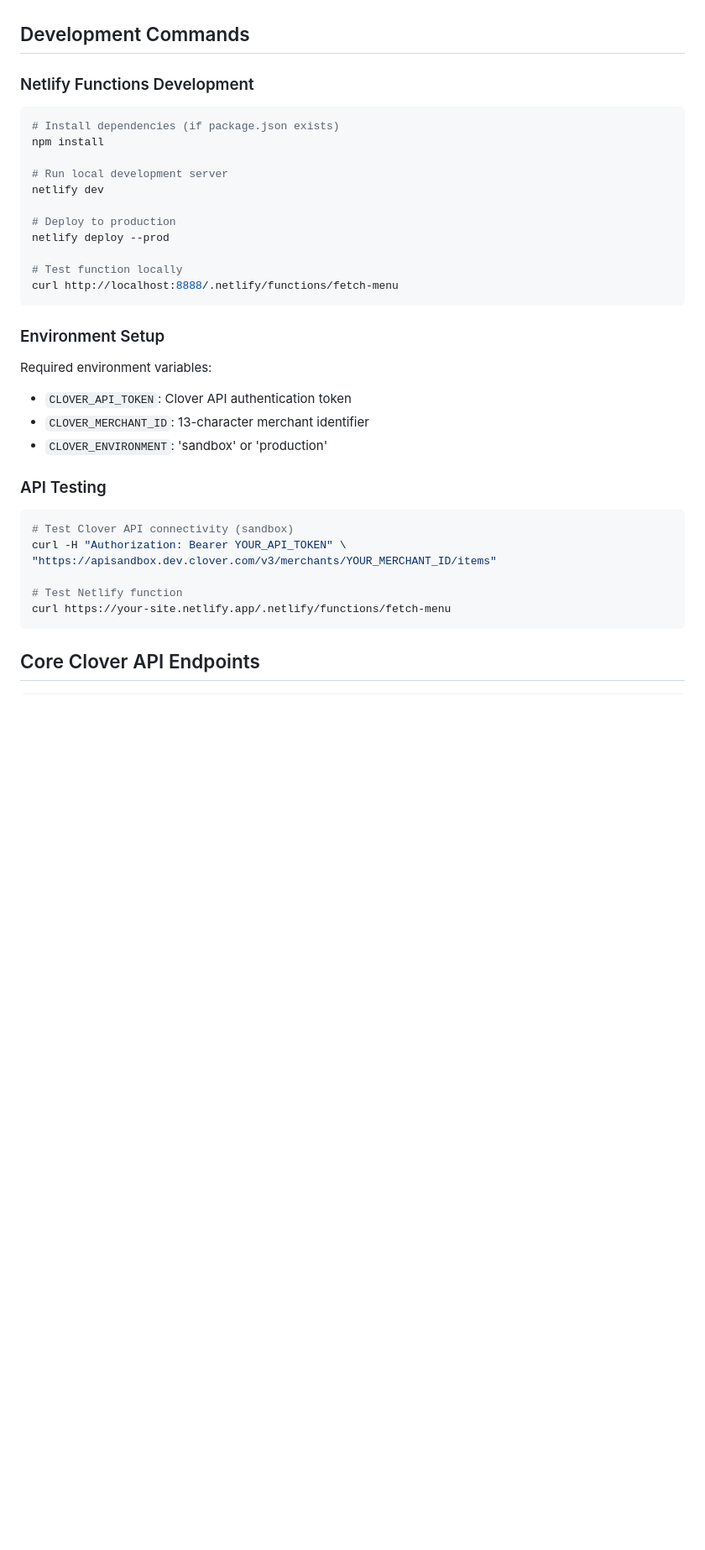
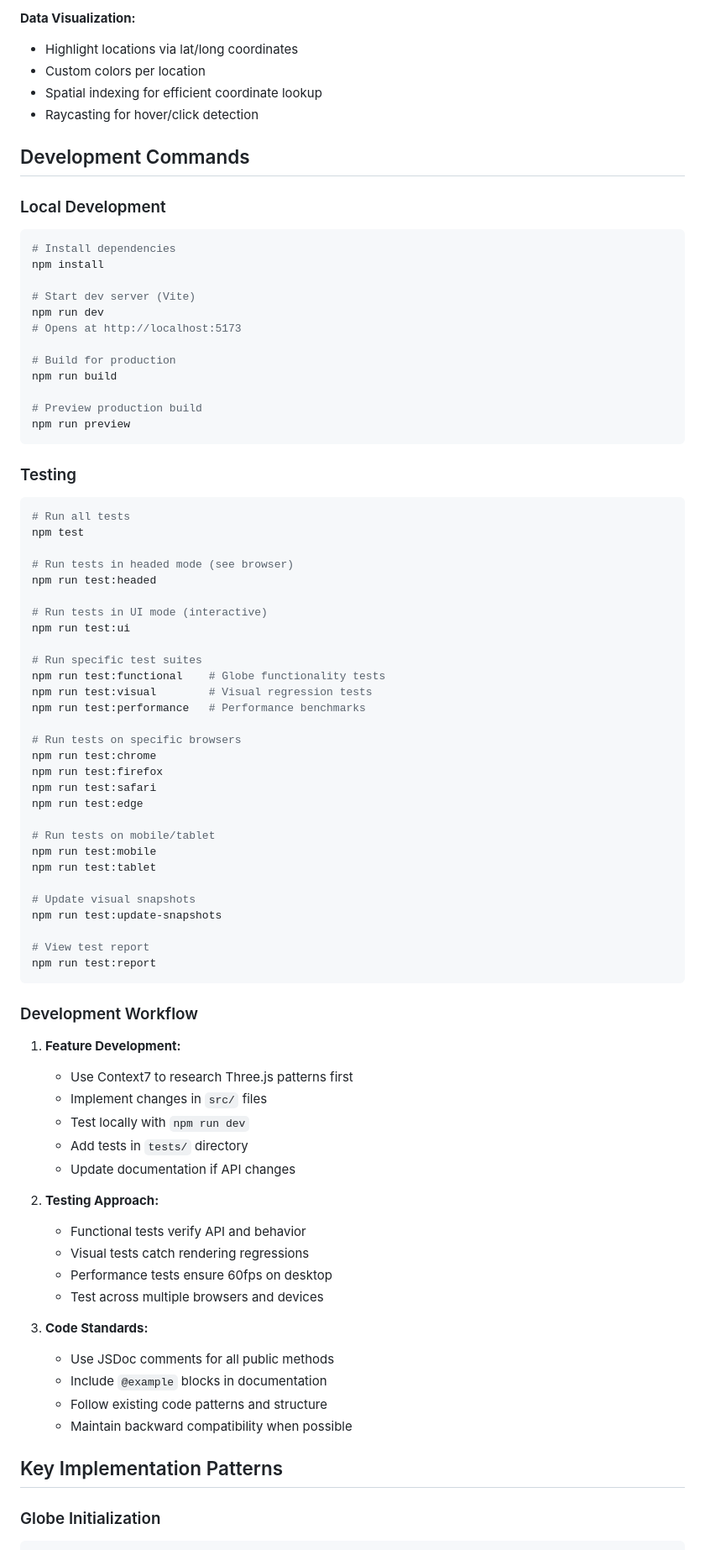
Before and after one commit to thisisoke/interactive-globe, a Markdown page: CLAUDE.md, the part around one of its changes. Shown at 84% size. Rendered like a GitHub page; blank space fills up the shorter version.

Commit message:
claude update

````diff
--- a/CLAUDE.md
+++ b/CLAUDE.md
@@ -49,37 +75,82 @@ This enables direct integration with Figma designs for component development and
+**Data Visualization:**
+- Highlight locations via lat/long coordinates
+- Custom colors per location
+- Spatial indexing for efficient coordinate lookup
+- Raycasting for hover/click detection
 
 ## Development Commands
 
-### Netlify Functions Development
+### Local Development
 ```bash
-# Install dependencies (if package.json exists)
+# Install dependencies
 npm install
 
-# Run local development server
-netlify dev
+# Start dev server (Vite)
+npm run dev
+# Opens at http://localhost:5173
 
-# Deploy to production
-netlify deploy --prod
+# Build for production
+npm run build
 
-# Test function locally
-curl http://localhost:8888/.netlify/functions/fetch-menu
+# Preview production build
+npm run preview
 ```
 
-### Environment Setup
-Required environment variables:
-- `CLOVER_API_TOKEN`: Clover API authentication token
-- `CLOVER_MERCHANT_ID`: 13-character merchant identifier
-- `CLOVER_ENVIRONMENT`: 'sandbox' or 'production'
+### Testing
+```bash
+# Run all tests
+npm test
 
-### API Testing
-```bash
-# Test Clover API connectivity (sandbox)
-curl -H "Authorization: Bearer YOUR_API_TOKEN" \
-"https://apisandbox.dev.clover.com/v3/merchants/YOUR_MERCHANT_ID/items"
+# Run tests in headed mode (see browser)
+npm run test:headed
 
-# Test Netlify function
-curl https://your-site.netlify.app/.netlify/functions/fetch-menu
+# Run tests in UI mode (interactive)
+npm run test:ui
+
+# Run specific test suites
+npm run test:functional    # Globe functionality tests
+npm run test:visual        # Visual regression tests
+npm run test:performance   # Performance benchmarks
+
+# Run tests on specific browsers
+npm run test:chrome
+npm run test:firefox
+npm run test:safari
+npm run test:edge
+
+# Run tests on mobile/tablet
+npm run test:mobile
+npm run test:tablet
+
+# Update visual snapshots
+npm run test:update-snapshots
+
+# View test report
+npm run test:report
 ```
 
-## Core Clover API Endpoints
+### Development Workflow
 
+1. **Feature Development:**
+   - Use Context7 to research Three.js patterns first
+   - Implement changes in `src/` files
+   - Test locally with `npm run dev`
+   - Add tests in `tests/` directory
+   - Update documentation if API changes
+
+2. **Testing Approach:**
+   - Functional tests verify API and behavior
+   - Visual tests catch rendering regressions
+   - Performance tests ensure 60fps on desktop
+   - Test across multiple browsers and devices
+
+3. **Code Standards:**
+   - Use JSDoc comments for all public methods
+   - Include `@example` blocks in documentation
+   - Follow existing code patterns and structure
+   - Maintain backward compatibility when possible
+
+## Key Implementation Patterns
+
+### Globe Initialization
 ```javascript
````
Also changed, not shown: other parts of CLAUDE.md (+190 -84 lines).
